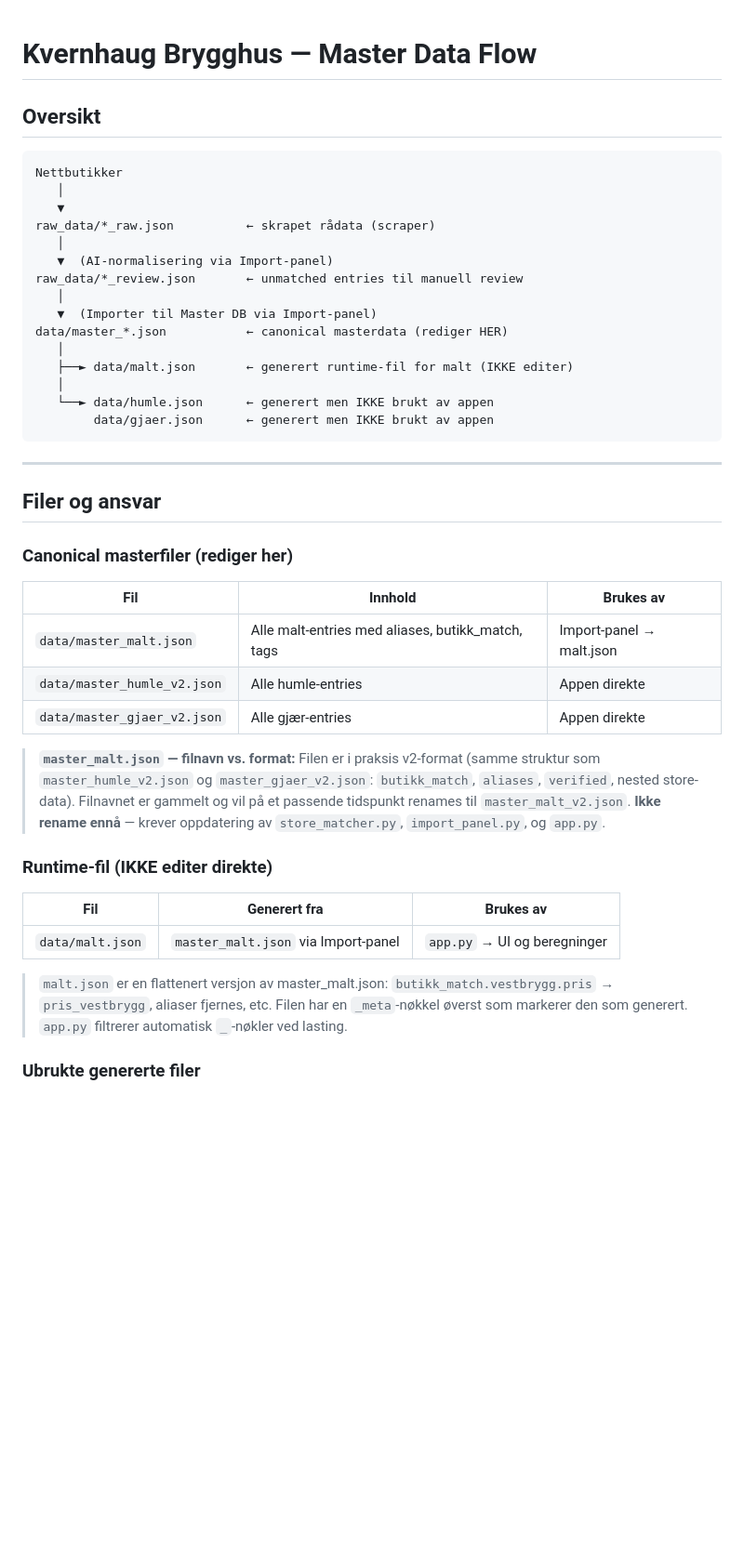
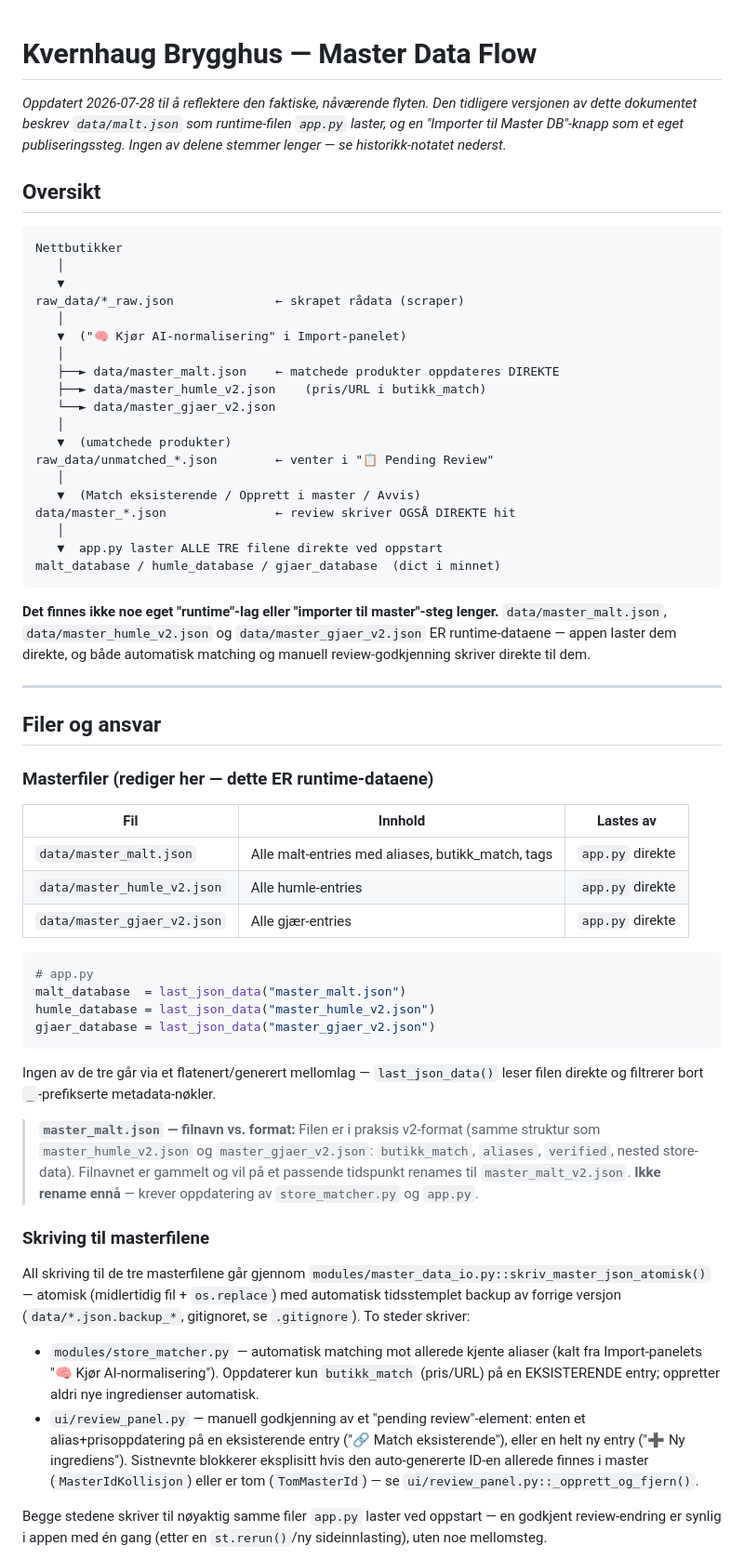
Before and after one commit to Joludvig/kvernhaug-brygghus, a Markdown page: docs/MASTER_DATA_FLOW.md, the part around one of its changes. Shown at 93% size. GitHub-like rendering; blank space fills up the shorter version.

````diff
--- a/docs/MASTER_DATA_FLOW.md
+++ b/docs/MASTER_DATA_FLOW.md
@@ -1,4 +1,6 @@
 # Kvernhaug Brygghus — Master Data Flow
+
+*Oppdatert 2026-07-28 til å reflektere den faktiske, nåværende flyten. Den tidligere versjonen av dette dokumentet beskrev `data/malt.json` som runtime-filen `app.py` laster, og en "Importer til Master DB"-knapp som et eget publiseringssteg. Ingen av delene stemmer lenger — se historikk-notatet nederst.*
 
 ## Oversikt
 
@@ -6,48 +8,59 @@
 Nettbutikker
    │
    ▼
-raw_data/*_raw.json          ← skrapet rådata (scraper)
+raw_data/*_raw.json              ← skrapet rådata (scraper)
    │
-   ▼  (AI-normalisering via Import-panel)
-raw_data/*_review.json       ← unmatched entries til manuell review
+   ▼  ("🧠 Kjør AI-normalisering" i Import-panelet)
    │
-   ▼  (Importer til Master DB via Import-panel)
-data/master_*.json           ← canonical masterdata (rediger HER)
+   ├──► data/master_malt.json    ← matchede produkter oppdateres DIREKTE
+   ├──► data/master_humle_v2.json    (pris/URL i butikk_match)
+   └──► data/master_gjaer_v2.json
    │
-   ├──► data/malt.json       ← generert runtime-fil for malt (IKKE editer)
+   ▼  (umatchede produkter)
+raw_data/unmatched_*.json        ← venter i "📋 Pending Review"
    │
-   └──► data/humle.json      ← generert men IKKE brukt av appen
-        data/gjaer.json      ← generert men IKKE brukt av appen
+   ▼  (Match eksisterende / Opprett i master / Avvis)
+data/master_*.json               ← review skriver OGSÅ DIREKTE hit
+   │
+   ▼  app.py laster ALLE TRE filene direkte ved oppstart
+malt_database / humle_database / gjaer_database  (dict i minnet)
 ```
+
+**Det finnes ikke noe eget "runtime"-lag eller "importer til master"-steg lenger.** `data/master_malt.json`, `data/master_humle_v2.json` og `data/master_gjaer_v2.json` ER runtime-dataene — appen laster dem direkte, og både automatisk matching og manuell review-godkjenning skriver direkte til dem.
 
 ---
 
 ## Filer og ansvar
 
-### Canonical masterfiler (rediger her)
+### Masterfiler (rediger her — dette ER runtime-dataene)
 
-| Fil | Innhold | Brukes av |
+| Fil | Innhold | Lastes av |
 |-----|---------|-----------|
-| `data/master_malt.json` | Alle malt-entries med aliases, butikk_match, tags | Import-panel → malt.json |
-| `data/master_humle_v2.json` | Alle humle-entries | Appen direkte |
-| `data/master_gjaer_v2.json` | Alle gjær-entries | Appen direkte |
+| `data/master_malt.json` | Alle malt-entries med aliases, butikk_match, tags | `app.py` direkte |
+| `data/master_humle_v2.json` | Alle humle-entries | `app.py` direkte |
+| `data/master_gjaer_v2.json` | Alle gjær-entries | `app.py` direkte |
+
+```python
+# app.py
+malt_database  = last_json_data("master_malt.json")
+humle_database = last_json_data("master_humle_v2.json")
+gjaer_database = last_json_data("master_gjaer_v2.json")
+```
+
+Ingen av de tre går via et flatenert/generert mellomlag — `last_json_data()` leser filen direkte og filtrerer bort `_`-prefikserte metadata-nøkler.
 
 > **`master_malt.json` — filnavn vs. format:**
 > Filen er i praksis v2-format (samme struktur som `master_humle_v2.json` og `master_gjaer_v2.json`:
 > `butikk_match`, `aliases`, `verified`, nested store-data).
 > Filnavnet er gammelt og vil på et passende tidspunkt renames til `master_malt_v2.json`.
-> **Ikke rename ennå** — krever oppdatering av `store_matcher.py`, `import_panel.py`, og `app.py`.
+> **Ikke rename ennå** — krever oppdatering av `store_matcher.py` og `app.py`.
 
-### Runtime-fil (IKKE editer direkte)
+### Skriving til masterfilene
 
-| Fil | Generert fra | Brukes av |
-|-----|-------------|-----------|
-| `data/malt.json` | `master_malt.json` via Import-panel | `app.py` → UI og beregninger |
+All skriving til de tre masterfilene går gjennom `modules/master_data_io.py::skriv_master_json_atomisk()` — atomisk (midlertidig fil + `os.replace`) med automatisk tidsstemplet backup av forrige versjon (`data/*.json.backup_*`, gitignoret, se `.gitignore`). To steder skriver:
 
-> `malt.json` er en flattenert versjon av master_malt.json:
-> `butikk_match.vestbrygg.pris` → `pris_vestbrygg`, aliaser fjernes, etc.
-> Filen har en `_meta`-nøkkel øverst som markerer den som generert.
-> `app.py` filtrerer automatisk `_`-nøkler ved lasting.
+- `modules/store_matcher.py` — automatisk matching mot allerede kjente aliaser (kalt fra Import-panelets "🧠 Kjør AI-normalisering"). Oppdaterer kun `butikk_match` (pris/URL) på en EKSISTERENDE entry; oppretter aldri nye ingredienser automatisk.
+- `ui/review_panel.py` — manuell godkjenning av et "pending review"-element: enten et alias+prisoppdatering på en eksisterende entry ("🔗 Match eksisterende"), eller en helt ny entry ("➕ Ny ingrediens"). Sistnevnte blokkerer eksplisitt hvis den auto-genererte ID-en allerede finnes i master (`MasterIdKollisjon`) eller er tom (`TomMasterId`) — se `ui/review_panel.py::_opprett_og_fjern()`.
 
-### Ubrukte genererte filer
+Begge stedene skriver til nøyaktig samme filer `app.py` laster ved oppstart — en godkjent review-endring er synlig i appen med én gang (etter en `st.rerun()`/ny sideinnlasting), uten noe mellomsteg.
 
````
Also changed, not shown: other parts of docs/MASTER_DATA_FLOW.md (+45 -51 lines).
